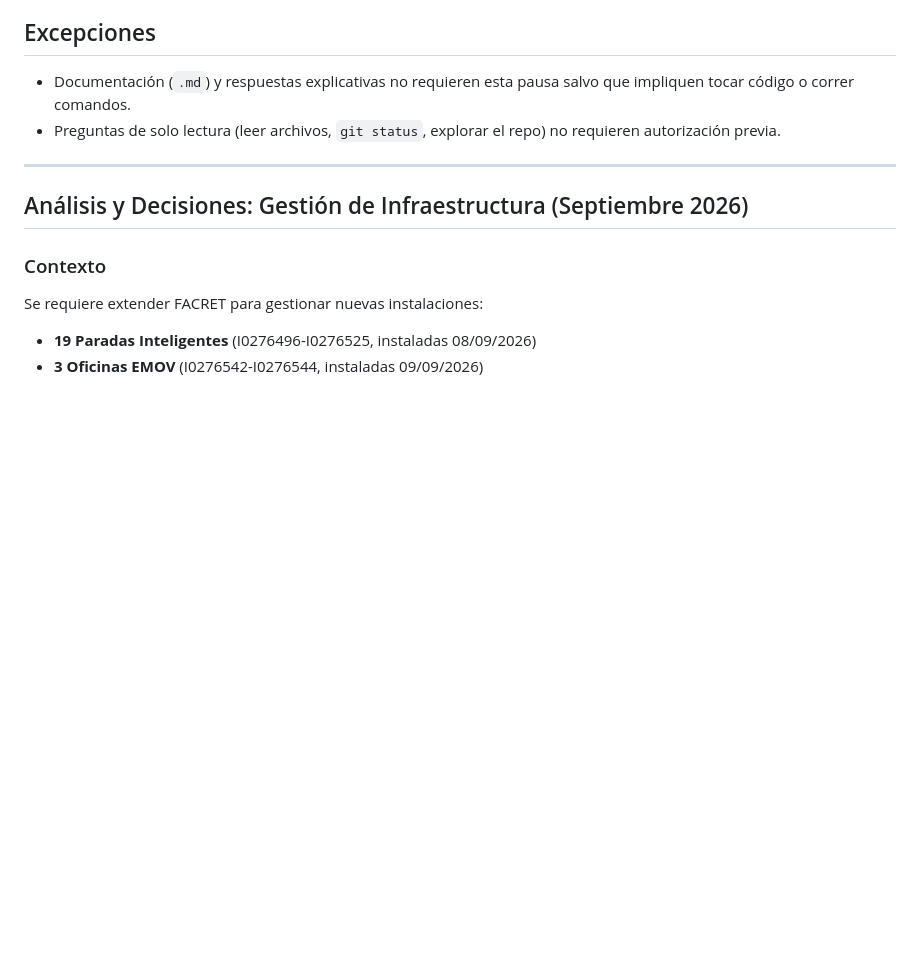
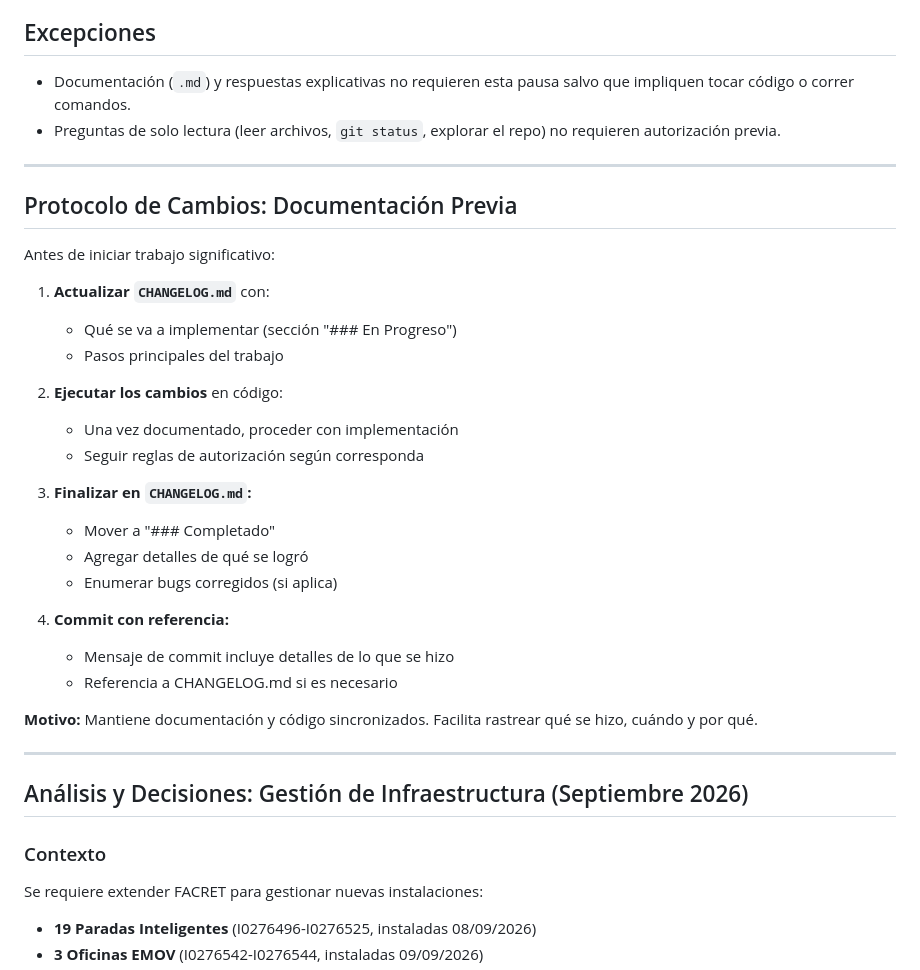
Before and after one commit to csidevrik/prj-python, a Markdown page: facret/claudio.md, the part around the change. Drawn GitHub-style; blank space fills up the shorter version.

Commit message:
Agregar protocolo de cambios a claudio.md
- Nueva sección: Protocolo de Cambios
- Guía para documentación previa antes de codificar
- Mantener CHANGELOG.md actualizado
- Sincronizar documentación y código
Co-Authored-By: Claude Haiku 4.5 <noreply@anthropic.com>

```diff
--- a/facret/claudio.md
+++ b/facret/claudio.md
@@ -17,6 +17,31 @@ Claude debe **explicar qué va a hacer y por qué**, y esperar un **"sí" explí
 
 - Documentación (`.md`) y respuestas explicativas no requieren esta pausa salvo que impliquen tocar código o correr comandos.
 - Preguntas de solo lectura (leer archivos, `git status`, explorar el repo) no requieren autorización previa.
+
+---
+
+## Protocolo de Cambios: Documentación Previa
+
+Antes de iniciar trabajo significativo:
+
+1. **Actualizar `CHANGELOG.md`** con:
+   - Qué se va a implementar (sección "### En Progreso")
+   - Pasos principales del trabajo
+
+2. **Ejecutar los cambios** en código:
+   - Una vez documentado, proceder con implementación
+   - Seguir reglas de autorización según corresponda
+
+3. **Finalizar en `CHANGELOG.md`:**
+   - Mover a "### Completado"
+   - Agregar detalles de qué se logró
+   - Enumerar bugs corregidos (si aplica)
+
+4. **Commit con referencia:**
+   - Mensaje de commit incluye detalles de lo que se hizo
+   - Referencia a CHANGELOG.md si es necesario
+
+**Motivo:** Mantiene documentación y código sincronizados. Facilita rastrear qué se hizo, cuándo y por qué.
 
 ---
 
```
